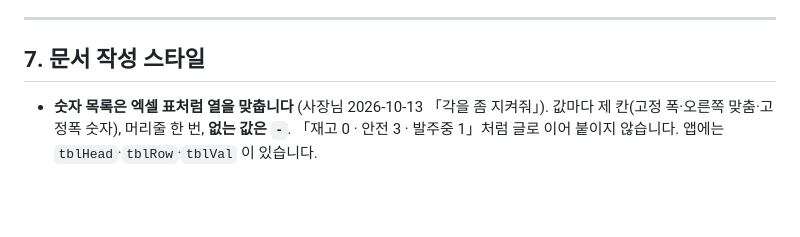
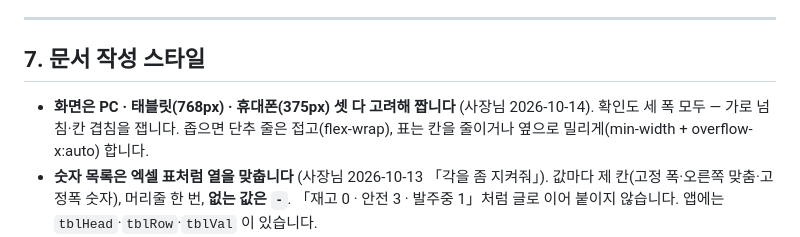
Before and after one commit to ybnd-yebin/ybn-inventory, a Markdown page: CLAUDE.md, the part around the change. GitHub-like rendering; blank space fills up the shorter version.

Commit message:
CLAUDE.md — 화면은 PC·태블릿·휴대폰 셋 다 고려(사장님 10/14)
Co-Authored-By: Claude Opus 5.5 <noreply@anthropic.com>

```diff
--- a/CLAUDE.md
+++ b/CLAUDE.md
@@ -159,6 +159,8 @@
 
 ## 7. 문서 작성 스타일
 
+- **화면은 PC · 태블릿(768px) · 휴대폰(375px) 셋 다 고려해 짭니다** (사장님 2026-10-14). 확인도 세 폭 모두 — 가로 넘침·칸 겹침을 잽니다.
+  좁으면 단추 줄은 접고(flex-wrap), 표는 칸을 줄이거나 옆으로 밀리게(min-width + overflow-x:auto) 합니다.
 - **숫자 목록은 엑셀 표처럼 열을 맞춥니다** (사장님 2026-10-13 「각을 좀 지켜줘」). 값마다 제 칸(고정 폭·오른쪽 맞춤·고정폭 숫자), 머리줄 한 번, **없는 값은 `-`**.
   「재고 0 · 안전 3 · 발주중 1」처럼 글로 이어 붙이지 않습니다. 앱에는 `tblHead`·`tblRow`·`tblVal` 이 있습니다.
 - **격식체**로 작성합니다 (안내문·공지·설명 문구 등).
```
